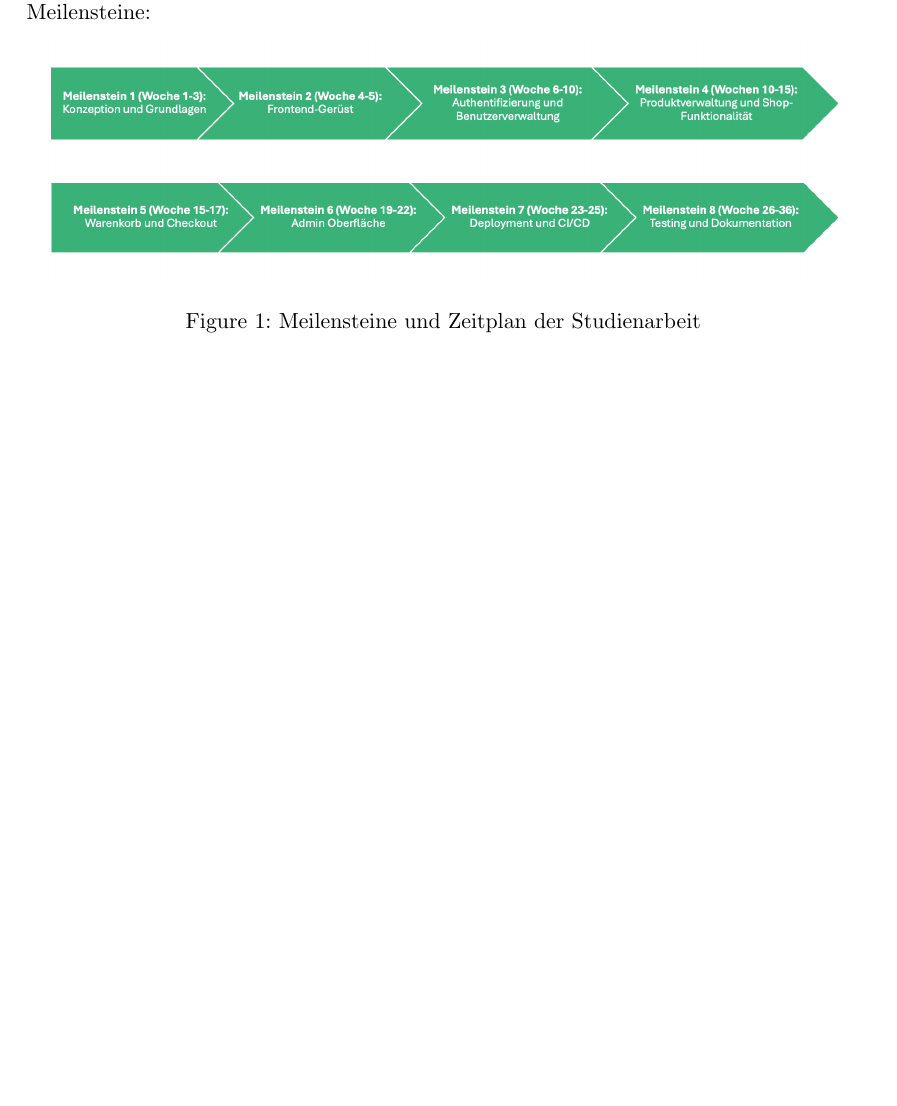
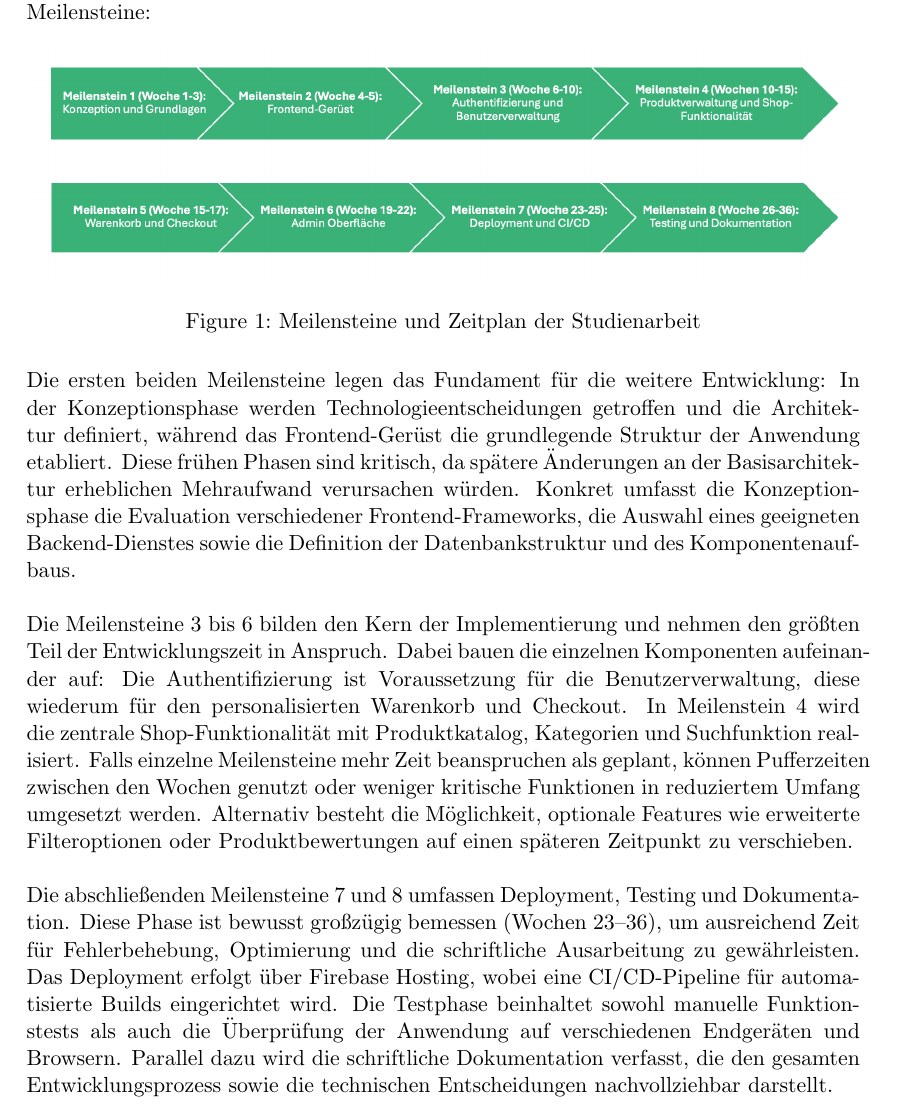
Before and after one commit to Ta1to/webshop, a LaTeX document (disposition/main.tex): part of page 2 of 3, cut so that both start at the same text, the shorter picture padded with empty space. Compiled offline with pdfLaTeX.

Commit message:
WEBS-0037: added text for milestones

```diff
--- a/disposition/main.tex
+++ b/disposition/main.tex
@@ -35,7 +35,14 @@ Die Arbeit erstreckt sich über einen Zeitraum von 36 Wochen und gliedert sich i
     \caption{Meilensteine und Zeitplan der Studienarbeit}
     \label{fig:mein-bild}
 \end{figure}
-
+\noindent
+Die ersten beiden Meilensteine legen das Fundament für die weitere Entwicklung: In der Konzeptionsphase werden Technologieentscheidungen getroffen und die Architektur definiert, während das Frontend-Gerüst die grundlegende Struktur der Anwendung etabliert. Diese frühen Phasen sind kritisch, da spätere Änderungen an der Basisarchitektur erheblichen Mehraufwand verursachen würden. Konkret umfasst die Konzeptionsphase die Evaluation verschiedener Frontend-Frameworks, die Auswahl eines geeigneten Backend-Dienstes sowie die Definition der Datenbankstruktur und des Komponentenaufbaus.
+\newline
+\newline
+Die Meilensteine 3 bis 6 bilden den Kern der Implementierung und nehmen den größten Teil der Entwicklungszeit in Anspruch. Dabei bauen die einzelnen Komponenten aufeinander auf: Die Authentifizierung ist Voraussetzung für die Benutzerverwaltung, diese wiederum für den personalisierten Warenkorb und Checkout. In Meilenstein 4 wird die zentrale Shop-Funktionalität mit Produktkatalog, Kategorien und Suchfunktion realisiert. Falls einzelne Meilensteine mehr Zeit beanspruchen als geplant, können Pufferzeiten zwischen den Wochen genutzt oder weniger kritische Funktionen in reduziertem Umfang umgesetzt werden. Alternativ besteht die Möglichkeit, optionale Features wie erweiterte Filteroptionen oder Produktbewertungen auf einen späteren Zeitpunkt zu verschieben.
+\newline
+\newline
+Die abschließenden Meilensteine 7 und 8 umfassen Deployment, Testing und Dokumentation. Diese Phase ist bewusst großzügig bemessen (Wochen 23--36), um ausreichend Zeit für Fehlerbehebung, Optimierung und die schriftliche Ausarbeitung zu gewährleisten. Das Deployment erfolgt über Firebase Hosting, wobei eine CI/CD-Pipeline für automatisierte Builds eingerichtet wird. Die Testphase beinhaltet sowohl manuelle Funktionstests als auch die Überprüfung der Anwendung auf verschiedenen Endgeräten und Browsern. Parallel dazu wird die schriftliche Dokumentation verfasst, die den gesamten Entwicklungsprozess sowie die technischen Entscheidungen nachvollziehbar darstellt.
 \newpage
 \subsection*{Vorübergehende Gliederung}
 Die folgende Gliederung dient als Leitfaden für die schriftliche Ausarbeitung und ist noch nicht als abschließend zu betrachten.
```
Also changed, not shown: disposition/main.pdf, 4 other files.
